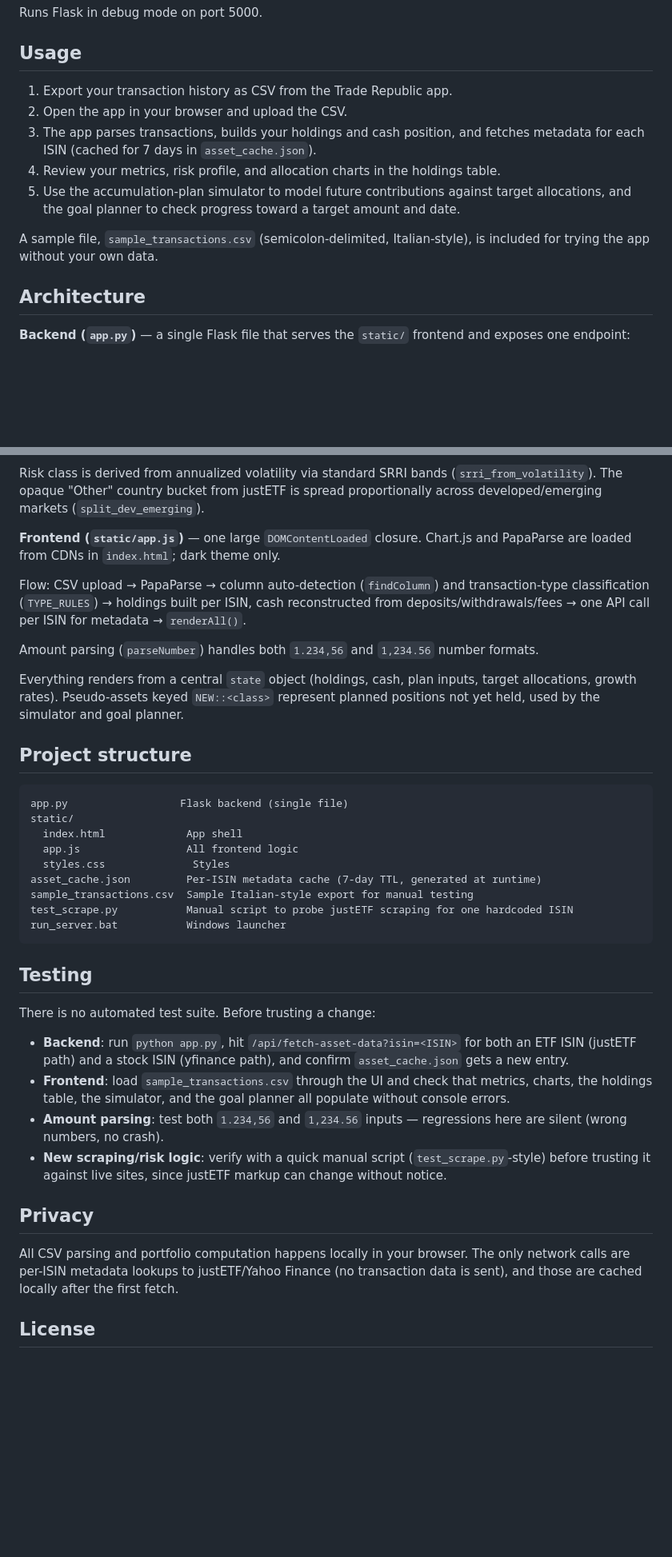
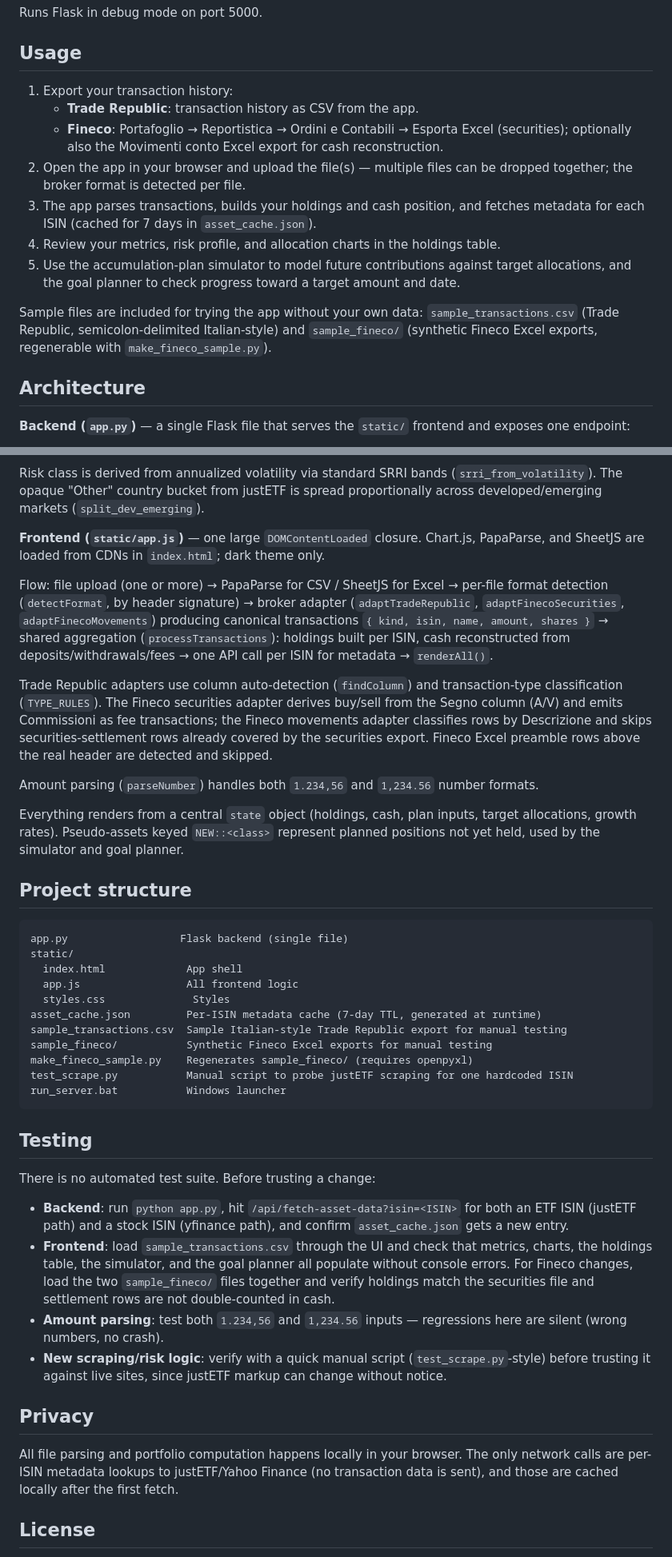
Before and after one commit to EagleB/Trade-Republic-Portfolio-analyser, a Markdown page: README.md, 2 parts joined by grey strips. Shown at 80% size. Drawn GitHub-style; blank space fills up the shorter version.

Commit message:
feat: Update README to clarify multi-broker support and improve usage instructions

````diff
--- a/README.md
+++ b/README.md
@@ -44,13 +46,15 @@ Runs Flask in debug mode on port 5000.
 
 ## Usage
 
-1. Export your transaction history as CSV from the Trade Republic app.
-2. Open the app in your browser and upload the CSV.
+1. Export your transaction history:
+   - **Trade Republic**: transaction history as CSV from the app.
+   - **Fineco**: Portafoglio → Reportistica → Ordini e Contabili → Esporta Excel (securities); optionally also the Movimenti conto Excel export for cash reconstruction.
+2. Open the app in your browser and upload the file(s) — multiple files can be dropped together; the broker format is detected per file.
 3. The app parses transactions, builds your holdings and cash position, and fetches metadata for each ISIN (cached for 7 days in `asset_cache.json`).
 4. Review your metrics, risk profile, and allocation charts in the holdings table.
 5. Use the accumulation-plan simulator to model future contributions against target allocations, and the goal planner to check progress toward a target amount and date.
 
-A sample file, `sample_transactions.csv` (semicolon-delimited, Italian-style), is included for trying the app without your own data.
+Sample files are included for trying the app without your own data: `sample_transactions.csv` (Trade Republic, semicolon-delimited Italian-style) and `sample_fineco/` (synthetic Fineco Excel exports, regenerable with `make_fineco_sample.py`).
 
 ## Architecture
 
@@ -70,9 +74,11 @@ All three stages return the same dict shape (name, asset class, countries, devel
 
 Risk class is derived from annualized volatility via standard SRRI bands (`srri_from_volatility`). The opaque "Other" country bucket from justETF is spread proportionally across developed/emerging markets (`split_dev_emerging`).
 
-**Frontend (`static/app.js`)** — one large `DOMContentLoaded` closure. Chart.js and PapaParse are loaded from CDNs in `index.html`; dark theme only.
+**Frontend (`static/app.js`)** — one large `DOMContentLoaded` closure. Chart.js, PapaParse, and SheetJS are loaded from CDNs in `index.html`; dark theme only.
 
-Flow: CSV upload → PapaParse → column auto-detection (`findColumn`) and transaction-type classification (`TYPE_RULES`) → holdings built per ISIN, cash reconstructed from deposits/withdrawals/fees → one API call per ISIN for metadata → `renderAll()`.
+Flow: file upload (one or more) → PapaParse for CSV / SheetJS for Excel → per-file format detection (`detectFormat`, by header signature) → broker adapter (`adaptTradeRepublic`, `adaptFinecoSecurities`, `adaptFinecoMovements`) producing canonical transactions `{ kind, isin, name, amount, shares }` → shared aggregation (`processTransactions`): holdings built per ISIN, cash reconstructed from deposits/withdrawals/fees → one API call per ISIN for metadata → `renderAll()`.
+
+Trade Republic adapters use column auto-detection (`findColumn`) and transaction-type classification (`TYPE_RULES`). The Fineco securities adapter derives buy/sell from the Segno column (A/V) and emits Commissioni as fee transactions; the Fineco movements adapter classifies rows by Descrizione and skips securities-settlement rows already covered by the securities export. Fineco Excel preamble rows above the real header are detected and skipped.
 
 Amount parsing (`parseNumber`) handles both `1.234,56` and `1,234.56` number formats.
 
@@ -87,7 +93,9 @@ static/
   app.js                 All frontend logic
   styles.css              Styles
 asset_cache.json         Per-ISIN metadata cache (7-day TTL, generated at runtime)
-sample_transactions.csv  Sample Italian-style export for manual testing
+sample_transactions.csv  Sample Italian-style Trade Republic export for manual testing
+sample_fineco/           Synthetic Fineco Excel exports for manual testing
+make_fineco_sample.py    Regenerates sample_fineco/ (requires openpyxl)
 test_scrape.py           Manual script to probe justETF scraping for one hardcoded ISIN
 run_server.bat           Windows launcher
 ```
@@ -97,13 +105,13 @@ run_server.bat           Windows launcher
 There is no automated test suite. Before trusting a change:
 
 - **Backend**: run `python app.py`, hit `/api/fetch-asset-data?isin=<ISIN>` for both an ETF ISIN (justETF path) and a stock ISIN (yfinance path), and confirm `asset_cache.json` gets a new entry.
-- **Frontend**: load `sample_transactions.csv` through the UI and check that metrics, charts, the holdings table, the simulator, and the goal planner all populate without console errors.
+- **Frontend**: load `sample_transactions.csv` through the UI and check that metrics, charts, the holdings table, the simulator, and the goal planner all populate without console errors. For Fineco changes, load the two `sample_fineco/` files together and verify holdings match the securities file and settlement rows are not double-counted in cash.
 - **Amount parsing**: test both `1.234,56` and `1,234.56` inputs — regressions here are silent (wrong numbers, no crash).
 - **New scraping/risk logic**: verify with a quick manual script (`test_scrape.py`-style) before trusting it against live sites, since justETF markup can change without notice.
 
 ## Privacy
 
-All CSV parsing and portfolio computation happens locally in your browser. The only network calls are per-ISIN metadata lookups to justETF/Yahoo Finance (no transaction data is sent), and those are cached locally after the first fetch.
+All file parsing and portfolio computation happens locally in your browser. The only network calls are per-ISIN metadata lookups to justETF/Yahoo Finance (no transaction data is sent), and those are cached locally after the first fetch.
 
 ## License
 
````
Also changed, not shown: other parts of README.md (+4 -2 lines).
